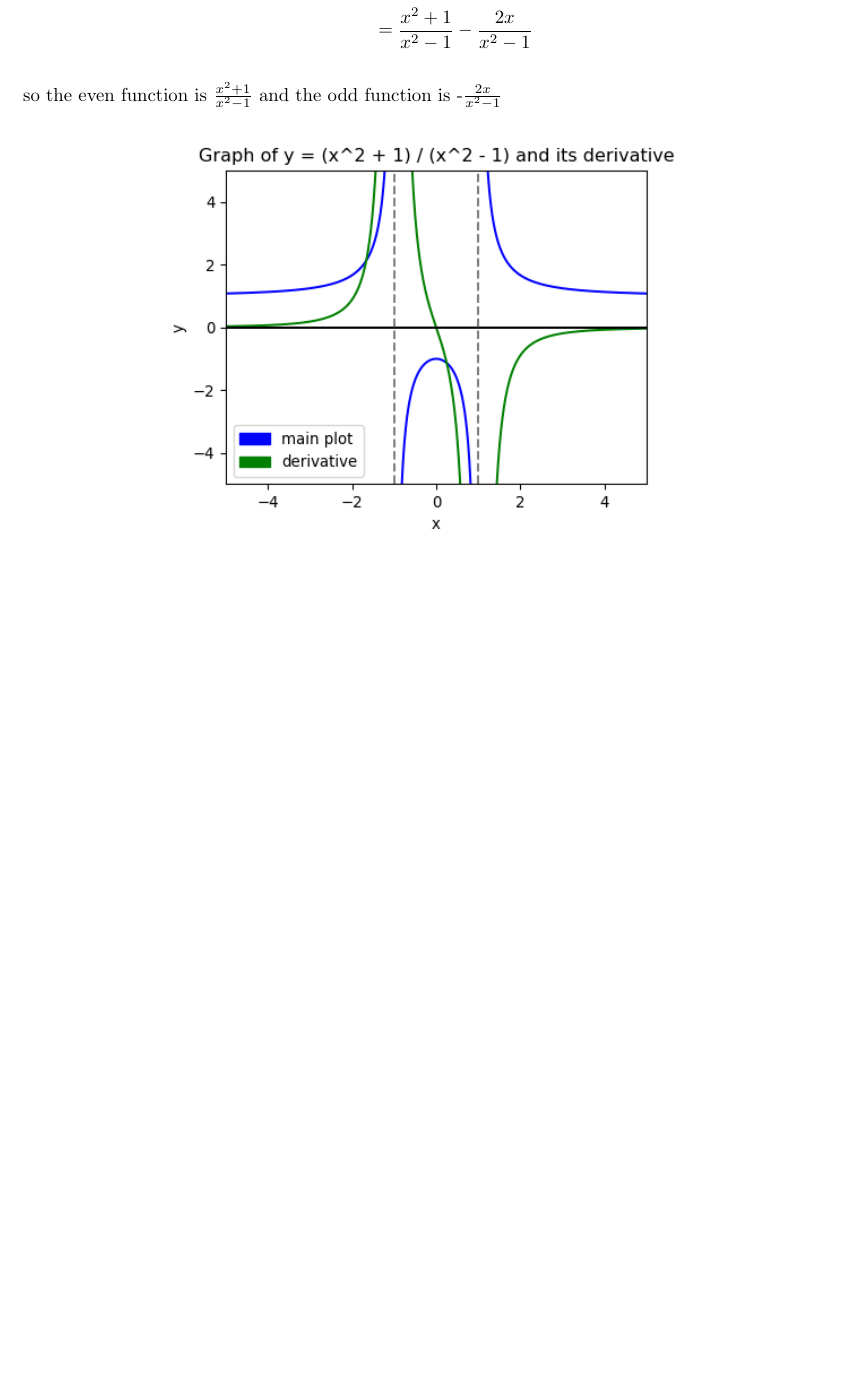
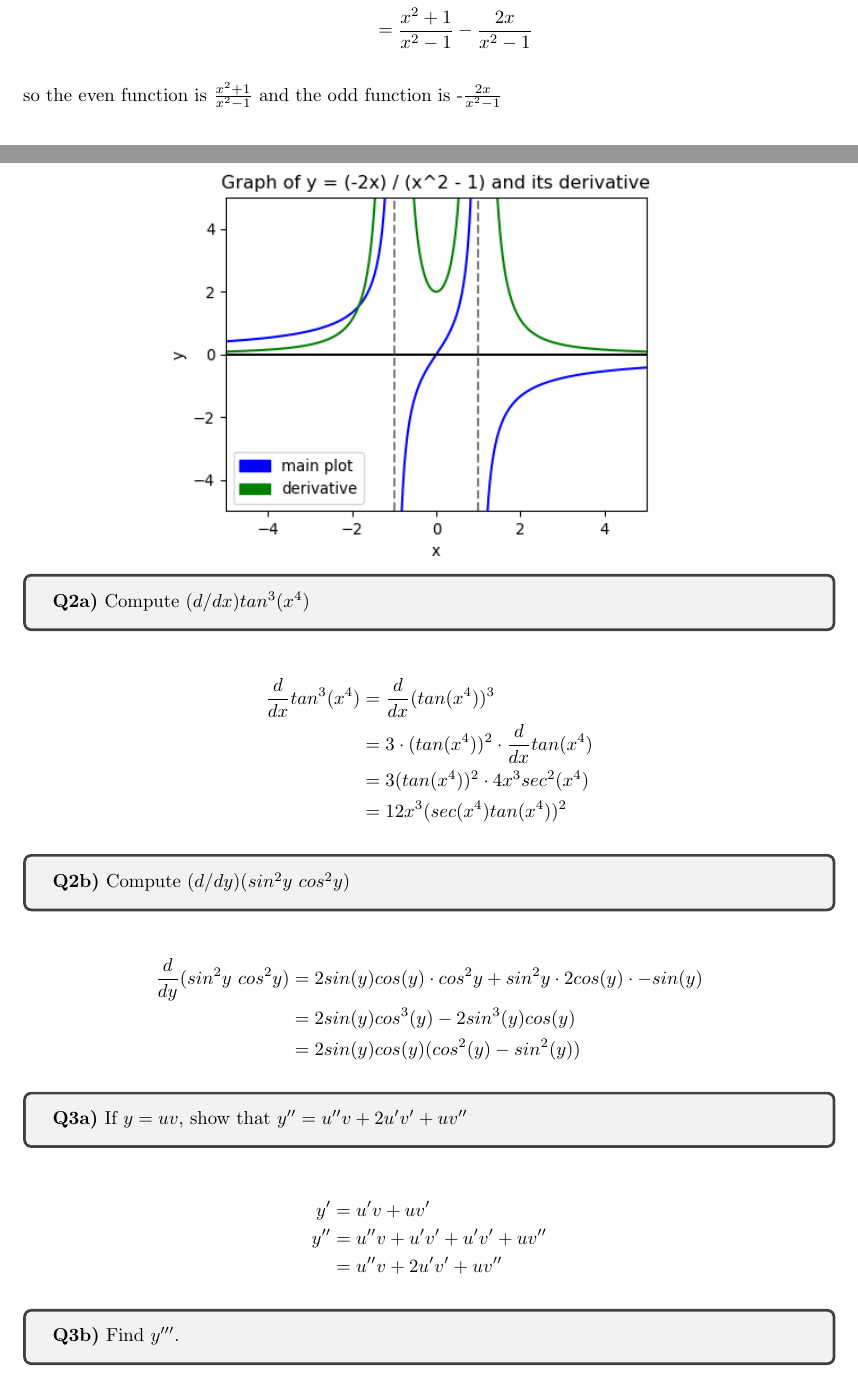
Before and after one commit to yanhan/mit-1801-ps-unofficial-sol, a LaTeX document (ps2a.tex): part of page 1 of 2 before the commit and two parts of pages 1 and 2 of 3 after it, the two joined at a grey line, cut so that both start at the same text, the shorter picture padded with empty space. Compiled offline with pdfLaTeX.

Commit message:
Almost complete PS2A
Signed-off-by: Yan Han Pang <539739+yanhan@users.noreply.github.com>

```diff
--- a/ps2a.tex
+++ b/ps2a.tex
@@ -47,3 +47,44 @@ so the even function is $\frac{x^2 + 1}{x^2 - 1}$ and the odd function is -$\fra
   \includegraphics[scale=0.8]{q1_odd.png}
 \end{center}
 
+
+\begin{tcolorbox}
+  \textbf{Q2a)} Compute $(d/dx) tan^3(x^4)$
+\end{tcolorbox}
+
+\begin{align*}
+  \frac{d}{dx} tan^3 (x^4) &= \frac{d}{dx} (tan(x^4))^3\\
+                           &= 3 \cdot (tan(x^4))^2 \cdot \frac{d}{dx} tan(x^4)\\
+                           &= 3(tan(x^4))^2 \cdot 4x^3 sec^2(x^4)\\
+                           &= 12x^3 (sec(x^4)tan(x^4))^2
+\end{align*}
+
+
+\begin{tcolorbox}
+  \textbf{Q2b)} Compute $(d/dy)(sin^2y\ cos^2y)$
+\end{tcolorbox}
+
+\begin{align*}
+  \frac{d}{dy} (sin^2y\ cos^2y) &= 2sin(y)cos(y) \cdot cos^2y + sin^2y \cdot 2cos(y) \cdot -sin(y)\\
+                                &= 2sin(y)cos^3(y) - 2sin^3(y)cos(y)\\
+                                &= 2sin(y)cos(y)(cos^2(y) - sin^2(y))
+\end{align*}
+
+
+\begin{tcolorbox}
+  \textbf{Q3a)} If $y = uv$, show that $y'' = u''v + 2u'v' + uv''$
+\end{tcolorbox}
+
+\begin{align*}
+  y' &= u'v + uv'\\
+  y'' &= u''v + u'v' + u'v' + uv''\\
+      &= u''v + 2u'v' + uv''
+\end{align*}
+
+
+\begin{tcolorbox}
+  \textbf{Q3b)} Find $y'''$.
+\end{tcolorbox}
+
+\begin{align*}
+  y''' &= u'''v + u''v' + 2u''v' + 2u'v'' + u'v'' + uv'''\\
```
Also changed, not shown: ps2a.pdf, ps2a.tex (48 more changed lines).
